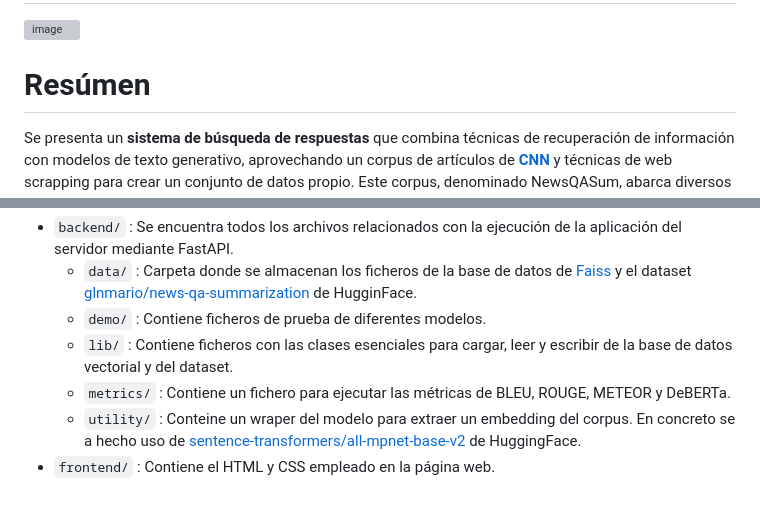
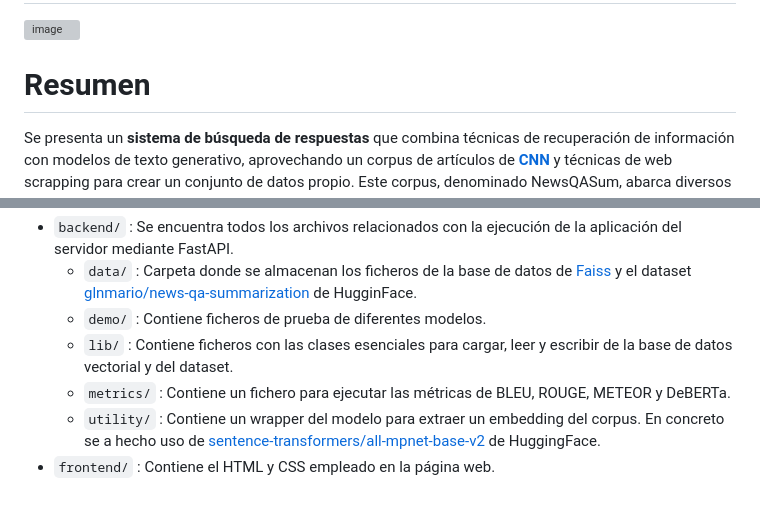
Before and after one commit to CarloHSUA/APLN, a Markdown page: README.md, 2 parts joined by grey strips. GitHub-like rendering; grey boxes are pictures that could not be loaded.

```diff
--- a/README.md
+++ b/README.md
@@ -2,7 +2,7 @@
 
 ![image](https://miro.medium.com/v2/resize:fit:828/format:webp/1*6gCWNpLy6DW3ArYliIUFcQ.gif)
 
-# Resúmen
+# Resumen
 
 Se presenta un __sistema de búsqueda de respuestas__ que combina técnicas de recuperación de información con modelos de texto generativo, aprovechando un corpus de artículos de __[CNN](https://edition.cnn.com/)__ y técnicas de web scrapping para crear un conjunto de datos propio. Este corpus, denominado NewsQASum, abarca diversos temas y se utiliza para tareas clave como Question Answering, Summarization y Text Retrieval. Se detalla el proceso de web scrapping para recolectar artículos del año 2024 del sitio web de CNN, junto con el uso de modelos de HuggingFace para generar resúmenes, preguntas y respuestas para cada artículo. La arquitectura del sistema se explora en profundidad, desde el procesamiento del corpus hasta el almacenamiento de embeddings y el flujo de la aplicación para la búsqueda y presentación de respuestas. Se evalúa la calidad de las respuestas generadas mediante métricas como BLEU, ROUGE, METEOR y DeBERTa, mostrando resultados que, aunque prometedores, no alcanzan completamente los objetivos debido a la generalidad de las noticias y preguntas en el dataset.
 
@@ -46,5 +46,5 @@ En el caso de que el puerto 8000 este en uso, habrá que cambiarlo en el fichero
   - `demo/` : Contiene ficheros de prueba de diferentes modelos.
   - `lib/` : Contiene ficheros con las clases esenciales para cargar, leer y escribir de la base de datos vectorial y del dataset.
   - `metrics/` : Contiene un fichero para ejecutar las métricas de BLEU, ROUGE, METEOR y DeBERTa.
-  - `utility/` : Conteine un wraper del modelo para extraer un embedding del corpus. En concreto se a hecho uso de [sentence-transformers/all-mpnet-base-v2](https://huggingface.co/sentence-transformers/all-mpnet-base-v2) de HuggingFace.
+  - `utility/` : Contiene un wrapper del modelo para extraer un embedding del corpus. En concreto se a hecho uso de [sentence-transformers/all-mpnet-base-v2](https://huggingface.co/sentence-transformers/all-mpnet-base-v2) de HuggingFace.
 - `frontend/` : Contiene el HTML y CSS empleado en la página web.
```
